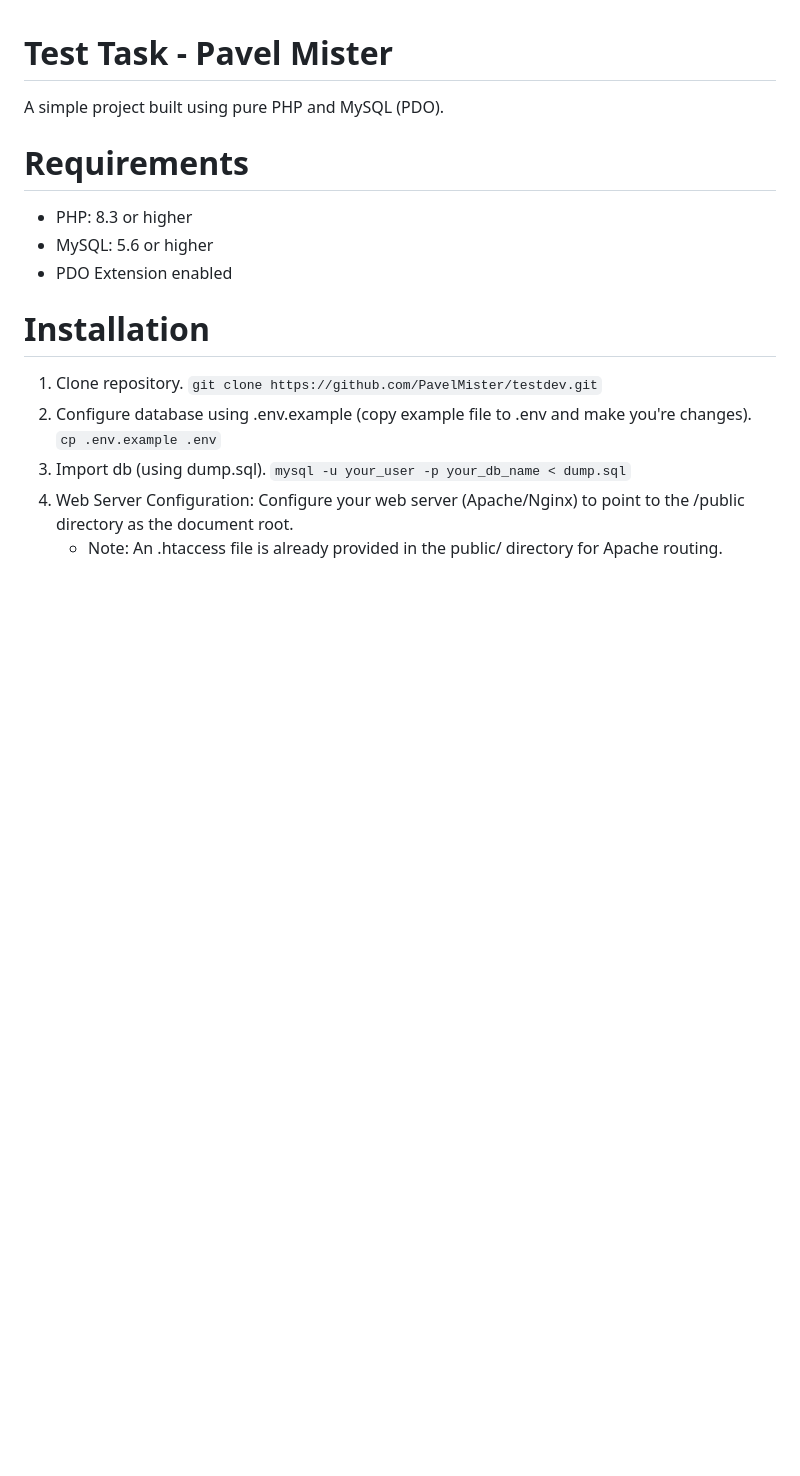
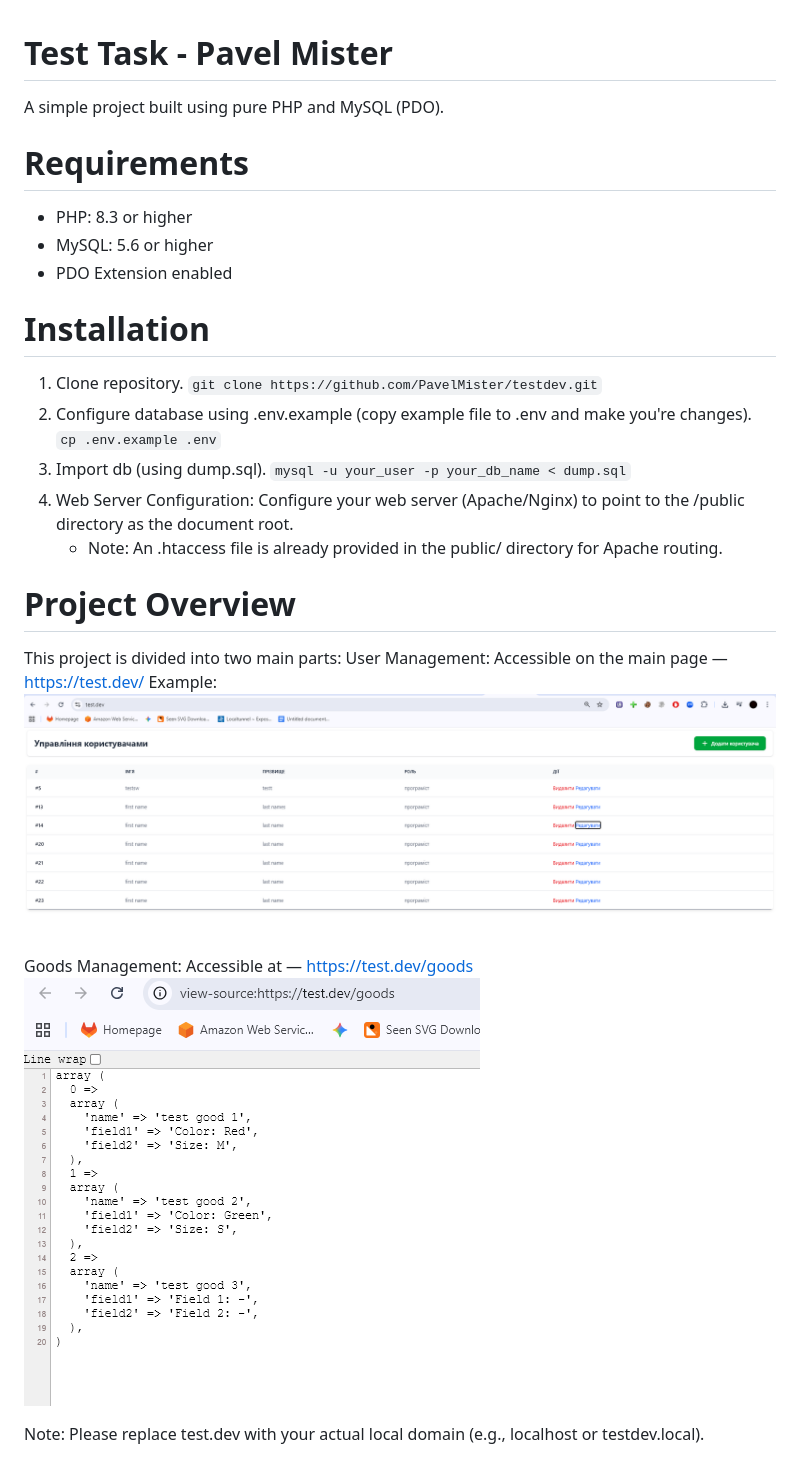
Before and after one commit to PavelMister/testdev, a Markdown page: README.md, the part around the change. GitHub-like rendering; pictures changed too: img.png (added), img_1.png (added); blank space fills up the shorter version.

Commit message:
Changes in README.md and examples.

```diff
--- a/README.md
+++ b/README.md
@@ -16,3 +16,14 @@ A simple project built using pure PHP and MySQL (PDO).
 4. Web Server Configuration: Configure your web server (Apache/Nginx) to point to the /public directory as the
    document root.
    - Note: An .htaccess file is already provided in the public/ directory for Apache routing.
+
+# Project Overview
+This project is divided into two main parts:
+User Management: Accessible on the main page — https://test.dev/
+Example:
+![img.png](img.png)
+
+Goods Management: Accessible at — https://test.dev/goods
+![img_1.png](img_1.png)
+
+Note: Please replace test.dev with your actual local domain (e.g., localhost or testdev.local).
```
